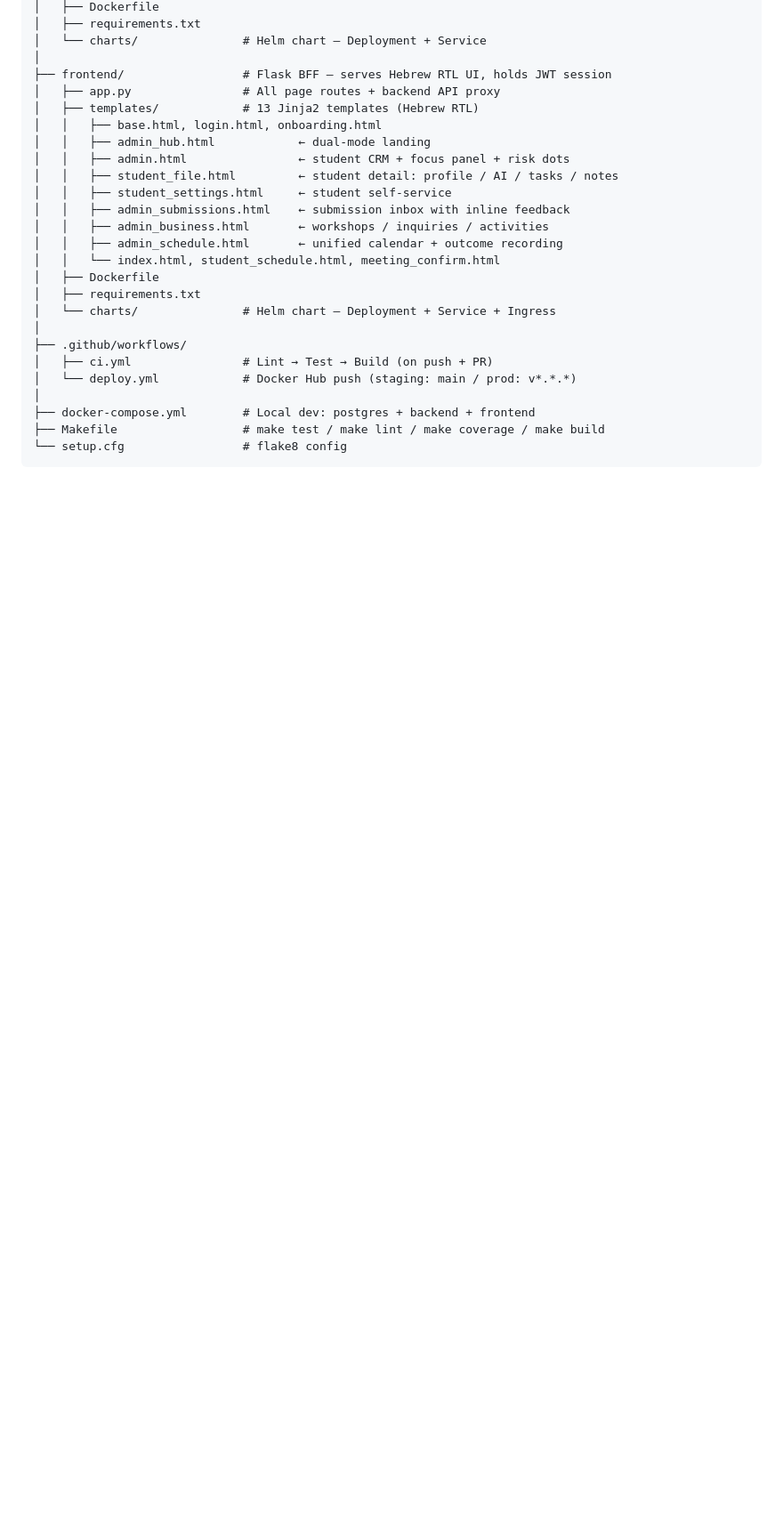
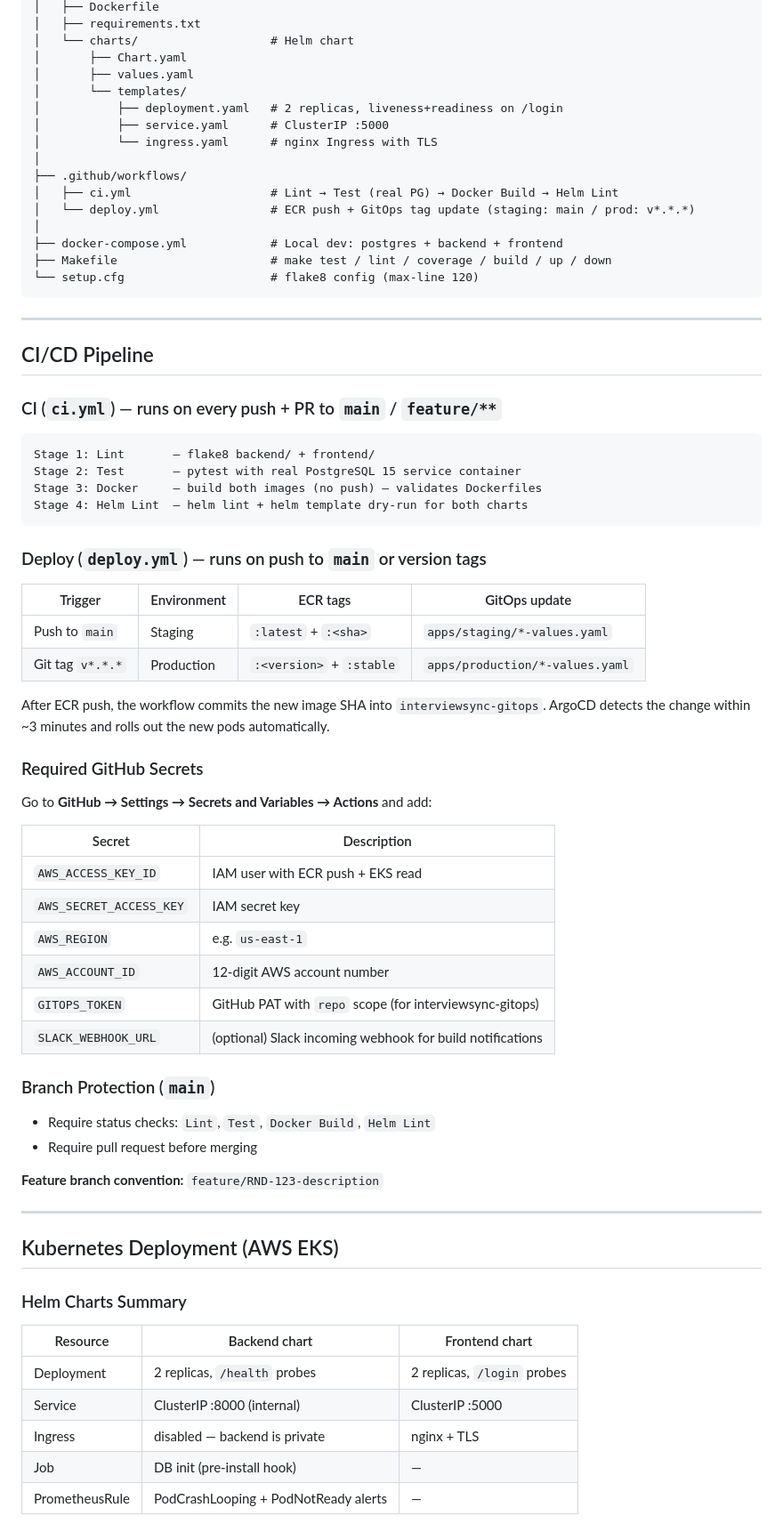
Before and after one commit to EyalLin2/InterviewSync, a Markdown page: README.md, the part around one of its changes. Shown at 89% size. Rendered like a GitHub page; blank space fills up the shorter version.

````diff
--- a/README.md
+++ b/README.md
@@ -101,27 +151,74 @@ InterviewSync/
 │   ├── Dockerfile
 │   ├── requirements.txt
-│   └── charts/               # Helm chart — Deployment + Service
-│
-├── frontend/                 # Flask BFF — serves Hebrew RTL UI, holds JWT session
-│   ├── app.py                # All page routes + backend API proxy
-│   ├── templates/            # 13 Jinja2 templates (Hebrew RTL)
-│   │   ├── base.html, login.html, onboarding.html
-│   │   ├── admin_hub.html            ← dual-mode landing
-│   │   ├── admin.html                ← student CRM + focus panel + risk dots
-│   │   ├── student_file.html         ← student detail: profile / AI / tasks / notes
-│   │   ├── student_settings.html     ← student self-service
-│   │   ├── admin_submissions.html    ← submission inbox with inline feedback
-│   │   ├── admin_business.html       ← workshops / inquiries / activities
-│   │   ├── admin_schedule.html       ← unified calendar + outcome recording
-│   │   └── index.html, student_schedule.html, meeting_confirm.html
-│   ├── Dockerfile
-│   ├── requirements.txt
-│   └── charts/               # Helm chart — Deployment + Service + Ingress
+│   └── charts/                   # Helm chart
+│       ├── Chart.yaml
+│       ├── values.yaml
+│       └── templates/
+│           ├── deployment.yaml   # 2 replicas, liveness+readiness on /login
+│           ├── service.yaml      # ClusterIP :5000
+│           └── ingress.yaml      # nginx Ingress with TLS
 │
 ├── .github/workflows/
-│   ├── ci.yml                # Lint → Test → Build (on push + PR)
-│   └── deploy.yml            # Docker Hub push (staging: main / prod: v*.*.*)
+│   ├── ci.yml                    # Lint → Test (real PG) → Docker Build → Helm Lint
+│   └── deploy.yml                # ECR push + GitOps tag update (staging: main / prod: v*.*.*)
 │
-├── docker-compose.yml        # Local dev: postgres + backend + frontend
-├── Makefile                  # make test / make lint / make coverage / make build
-└── setup.cfg                 # flake8 config
+├── docker-compose.yml            # Local dev: postgres + backend + frontend
+├── Makefile                      # make test / lint / coverage / build / up / down
+└── setup.cfg                     # flake8 config (max-line 120)
+```
+
+---
+
+## CI/CD Pipeline
+
+### CI (`ci.yml`) — runs on every push + PR to `main` / `feature/**`
+
+```
+Stage 1: Lint       — flake8 backend/ + frontend/
+Stage 2: Test       — pytest with real PostgreSQL 15 service container
+Stage 3: Docker     — build both images (no push) — validates Dockerfiles
+Stage 4: Helm Lint  — helm lint + helm template dry-run for both charts
+```
+
+### Deploy (`deploy.yml`) — runs on push to `main` or version tags
+
+| Trigger | Environment | ECR tags | GitOps update |
+|---------|-------------|----------|---------------|
+| Push to `main` | Staging | `:latest` + `:<sha>` | `apps/staging/*-values.yaml` |
+| Git tag `v*.*.*` | Production | `:<version>` + `:stable` | `apps/production/*-values.yaml` |
+
+After ECR push, the workflow commits the new image SHA into `interviewsync-gitops`. ArgoCD detects the change within ~3 minutes and rolls out the new pods automatically.
+
+### Required GitHub Secrets
+
+Go to **GitHub → Settings → Secrets and Variables → Actions** and add:
+
+| Secret | Description |
+|--------|-------------|
+| `AWS_ACCESS_KEY_ID` | IAM user with ECR push + EKS read |
+| `AWS_SECRET_ACCESS_KEY` | IAM secret key |
+| `AWS_REGION` | e.g. `us-east-1` |
+| `AWS_ACCOUNT_ID` | 12-digit AWS account number |
+| `GITOPS_TOKEN` | GitHub PAT with `repo` scope (for interviewsync-gitops) |
+| `SLACK_WEBHOOK_URL` | (optional) Slack incoming webhook for build notifications |
+
+### Branch Protection (`main`)
+- Require status checks: `Lint`, `Test`, `Docker Build`, `Helm Lint`
+- Require pull request before merging
+
+**Feature branch convention:** `feature/RND-123-description`
+
+---
+
+## Kubernetes Deployment (AWS EKS)
+
+### Helm Charts Summary
+
+| Resource | Backend chart | Frontend chart |
+|----------|--------------|----------------|
+| Deployment | 2 replicas, `/health` probes | 2 replicas, `/login` probes |
+| Service | ClusterIP :8000 (internal) | ClusterIP :5000 |
+| Ingress | disabled — backend is private | nginx + TLS |
+| Job | DB init (pre-install hook) | — |
+| PrometheusRule | PodCrashLooping + PodNotReady alerts | — |
+
````
Also changed, not shown: other parts of README.md (+120 -84 lines).
